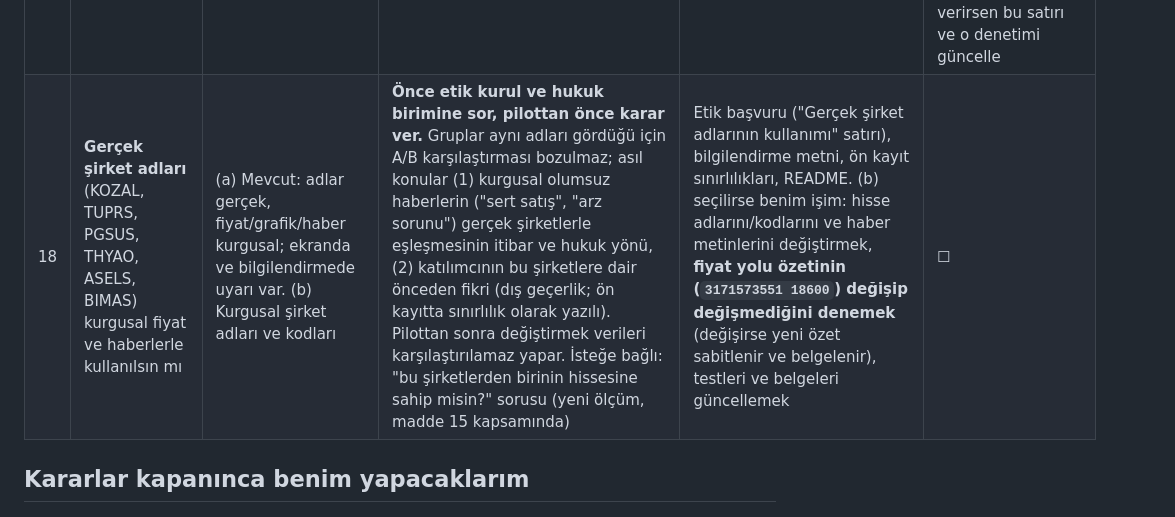
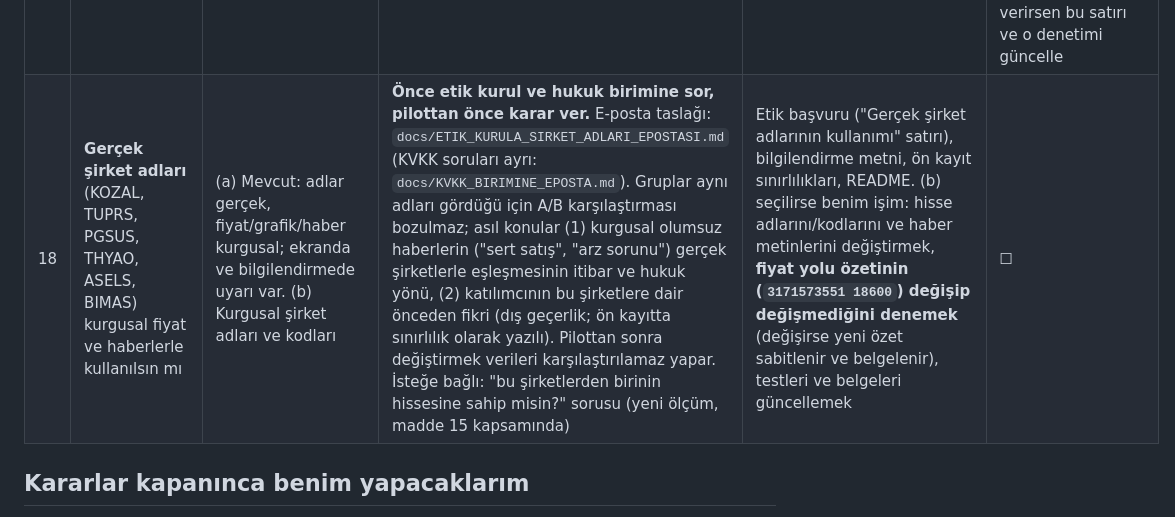
Before and after one commit to erengultekin028/ilk-lot, a Markdown page: docs/KARAR_PAKETI.md, the part around the change. Rendered like a GitHub page.

```diff
--- a/docs/KARAR_PAKETI.md
+++ b/docs/KARAR_PAKETI.md
@@ -23,7 +23,7 @@ Durum: ☐ açık · ☑ kapandı (kapanınca tarih ve kararı yaz)
 | 15 | **Yeni ölçüm eklemek** (ör. `stress_sell`) | Evet / hayır | Ön kayıttan önce karar, sonra dondur | Veri sözleşmesi, ön kayıt | ☐ |
 | 16 | **Sonuçların katılımcıyla paylaşılması** | Söz verilir / verilmez | Söz verilecekse tarih gerçekçi olsun; onam metni değişir | Onam, bilgilendirme | ☐ |
 | 17 | **Çekilen katılımcı "Yeni katılım başlat" ile yeniden girebilsin mi** (b36'da **açık**, sen isteyince eklendi) | (a) Açık: çekilen kişi onamdan yeniden başlar, ayrı kimlik ve ayrı yuva alır (şu an). (b) Kapalı: çekilen kişi bir daha giremez | Pilot ve testte (a) kolaylık sağlar; **ana veri toplamada (b)'yi düşün**: aynı kişi iki kez katılabilir, bağ tutulmadığı için analizde ayıklanamaz, yuva tüketir. 18 yaş altı kayıtlarda seçenek hiçbir zaman görünmez. Tek satır: `ALLOW_FRESH_START_AFTER_WITHDRAWAL` (`public/src/constants/ui-constants.js`) | Veri toplama bütünlüğü, yuva sayısı, onam ("tekrar katılım" ifadesi) | ☑ **28.10.2026: pilota kadar AÇIK; ana veri toplamadan önce kapatılacak.** `python firebase/dagit.py` (`--pilot` olmadan) açıkken HATA verir, yani ana toplamada unutulamaz. Açık bırakmaya karar verirsen bu satırı ve o denetimi güncelle |
-| 18 | **Gerçek şirket adları** (KOZAL, TUPRS, PGSUS, THYAO, ASELS, BIMAS) kurgusal fiyat ve haberlerle kullanılsın mı | (a) Mevcut: adlar gerçek, fiyat/grafik/haber kurgusal; ekranda ve bilgilendirmede uyarı var. (b) Kurgusal şirket adları ve kodları | **Önce etik kurul ve hukuk birimine sor, pilottan önce karar ver.** Gruplar aynı adları gördüğü için A/B karşılaştırması bozulmaz; asıl konular (1) kurgusal olumsuz haberlerin ("sert satış", "arz sorunu") gerçek şirketlerle eşleşmesinin itibar ve hukuk yönü, (2) katılımcının bu şirketlere dair önceden fikri (dış geçerlik; ön kayıtta sınırlılık olarak yazılı). Pilottan sonra değiştirmek verileri karşılaştırılamaz yapar. İsteğe bağlı: "bu şirketlerden birinin hissesine sahip misin?" sorusu (yeni ölçüm, madde 15 kapsamında) | Etik başvuru ("Gerçek şirket adlarının kullanımı" satırı), bilgilendirme metni, ön kayıt sınırlılıkları, README. (b) seçilirse benim işim: hisse adlarını/kodlarını ve haber metinlerini değiştirmek, **fiyat yolu özetinin (`3171573551 18600`) değişip değişmediğini denemek** (değişirse yeni özet sabitlenir ve belgelenir), testleri ve belgeleri güncellemek | ☐ |
+| 18 | **Gerçek şirket adları** (KOZAL, TUPRS, PGSUS, THYAO, ASELS, BIMAS) kurgusal fiyat ve haberlerle kullanılsın mı | (a) Mevcut: adlar gerçek, fiyat/grafik/haber kurgusal; ekranda ve bilgilendirmede uyarı var. (b) Kurgusal şirket adları ve kodları | **Önce etik kurul ve hukuk birimine sor, pilottan önce karar ver.** E-posta taslağı: `docs/ETIK_KURULA_SIRKET_ADLARI_EPOSTASI.md` (KVKK soruları ayrı: `docs/KVKK_BIRIMINE_EPOSTA.md`). Gruplar aynı adları gördüğü için A/B karşılaştırması bozulmaz; asıl konular (1) kurgusal olumsuz haberlerin ("sert satış", "arz sorunu") gerçek şirketlerle eşleşmesinin itibar ve hukuk yönü, (2) katılımcının bu şirketlere dair önceden fikri (dış geçerlik; ön kayıtta sınırlılık olarak yazılı). Pilottan sonra değiştirmek verileri karşılaştırılamaz yapar. İsteğe bağlı: "bu şirketlerden birinin hissesine sahip misin?" sorusu (yeni ölçüm, madde 15 kapsamında) | Etik başvuru ("Gerçek şirket adlarının kullanımı" satırı), bilgilendirme metni, ön kayıt sınırlılıkları, README. (b) seçilirse benim işim: hisse adlarını/kodlarını ve haber metinlerini değiştirmek, **fiyat yolu özetinin (`3171573551 18600`) değişip değişmediğini denemek** (değişirse yeni özet sabitlenir ve belgelenir), testleri ve belgeleri güncellemek | ☐ |
 
 ## Kararlar kapanınca benim yapacaklarım
 - 1(b): yeni Firebase projesi (AB), yapılandırma, kurallar, yayın hattı, deneme ve eski projenin kapatılması.
```
Also changed, not shown: docs/DANISMAN_TOPLANTI_PAKETI.md (added, +127 -0 lines), docs/ETIK_KURULA_SIRKET_ADLARI_EPOSTASI.md (added, +55 -0 lines).
